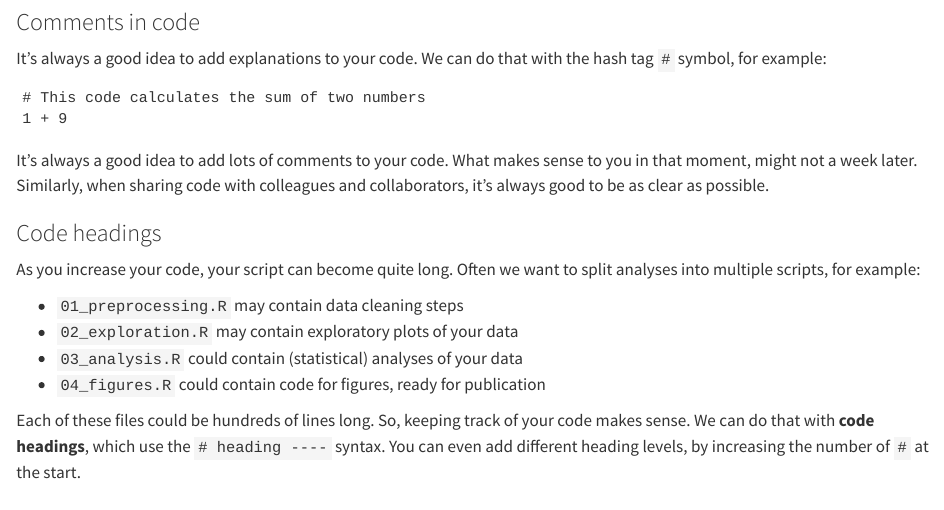
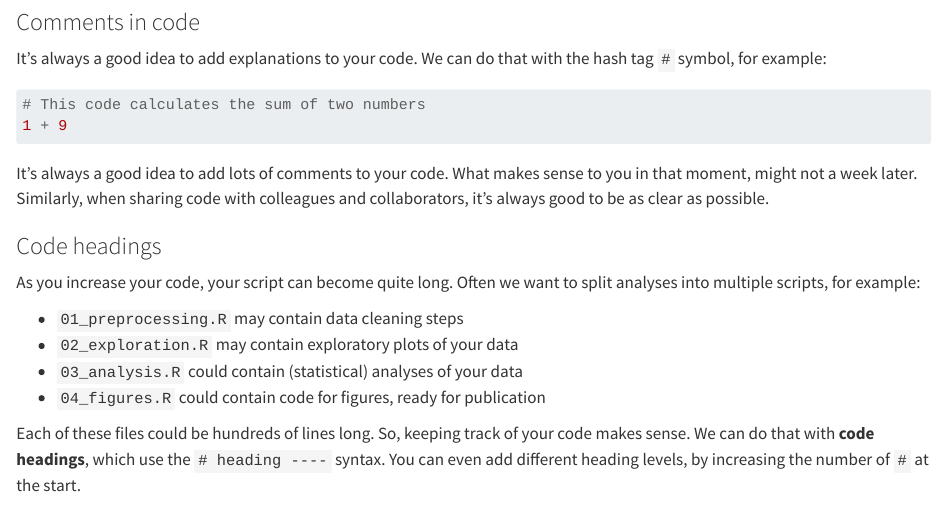
Before and after one commit to cambiotraining/found-coding-for-research-r, a Quarto document (materials/01-intro-software.qmd): the page in a window 1100 px wide, from 5450 px down. Rendered offline with R 4.5, knitr and Pandoc in place of Quarto, with nearby package versions; drawn as R Markdown's standard HTML page in place of the format the file asks for.

Commit message:
0711 intro 2

````diff
--- a/materials/01-intro-software.qmd
+++ b/materials/01-intro-software.qmd
@@ -241,10 +241,13 @@ command and return you to the `>` prompt.
 
 It's always a good idea to add explanations to your code. We can do that with the hash tag `#` symbol, for example:
 
-```
+```{r}
+#| eval: false
+
 # This code calculates the sum of two numbers
 1 + 9
 ```
+
 
 It's always a good idea to add lots of comments to your code. What makes sense to you in that moment, might not a week later. Similarly, when sharing code with colleagues and collaborators, it's always good to be as clear as possible.
 
````
Also changed, not shown: 1 other file.
